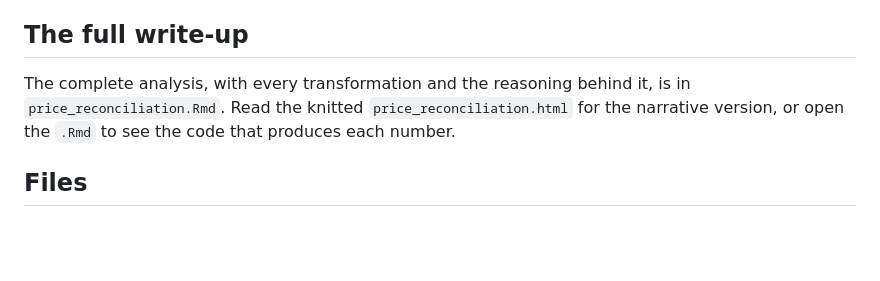
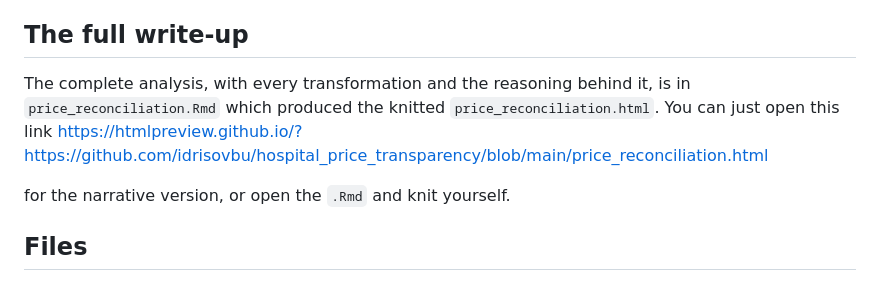
Before and after one commit to idrisovbu/hospital_price_transparency, a Markdown page: README.md, the part around the change. Drawn GitHub-style; blank space fills up the shorter version.

```diff
--- a/README.md
+++ b/README.md
@@ -14,8 +14,10 @@ state how confident each match is.
 ## The full write-up
 
 The complete analysis, with every transformation and the reasoning behind it, is
-in `price_reconciliation.Rmd`. Read the knitted `price_reconciliation.html` for the narrative version, or
-open the `.Rmd` to see the code that produces each number.
+in `price_reconciliation.Rmd` which produced the knitted `price_reconciliation.html`.
+You can just open this link https://htmlpreview.github.io/?https://github.com/idrisovbu/hospital_price_transparency/blob/main/price_reconciliation.html
+
+for the narrative version, or open the `.Rmd` and knit yourself.
 
 ## Files
 
```
